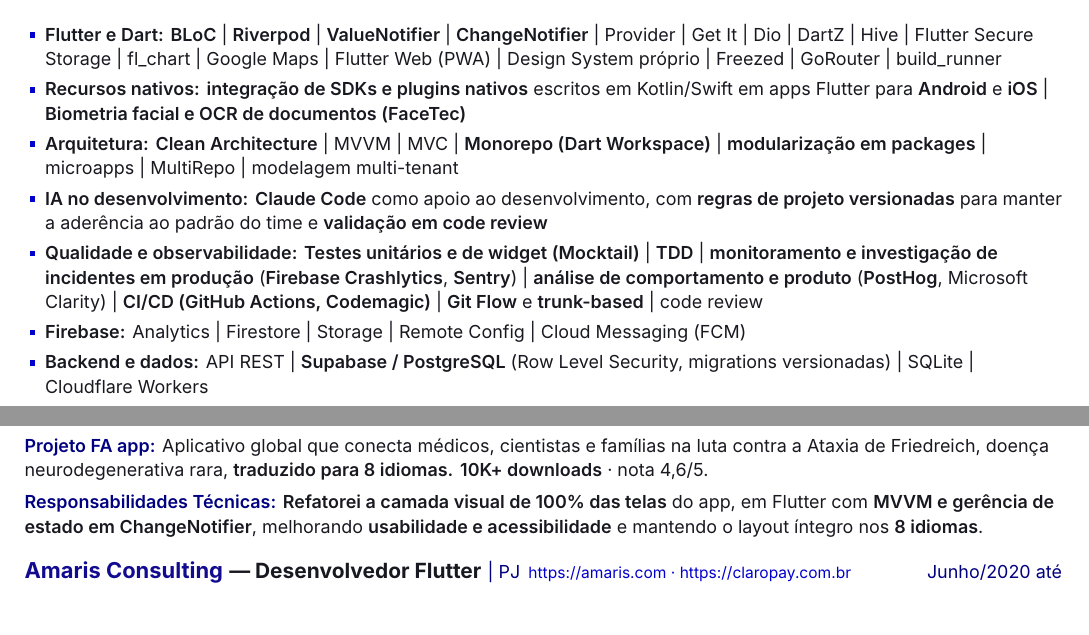
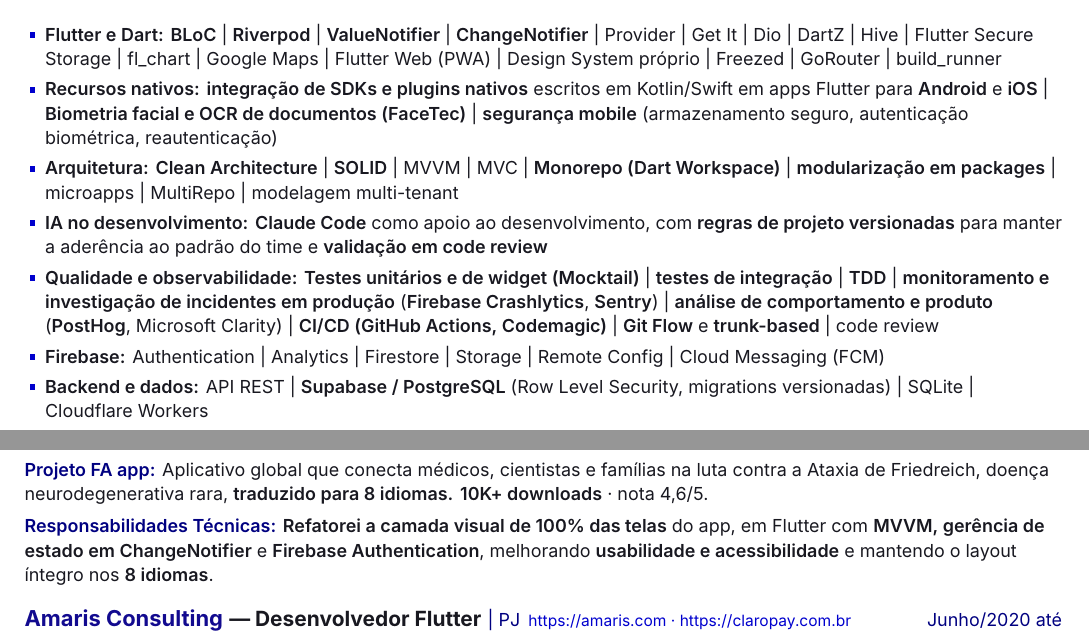
Before and after one commit to leandrorochaadm/leandrorochaadm, a LaTeX CV (curriculo-leandro-rocha-flutter.tex): two parts of pages 1 and 2 of 2, joined at a grey line, cut so that both start at the same text. Compiled offline with XeLaTeX; a missing font is replaced by an installed copy or a similar font.

Commit message:
docs(cv): add SOLID, Firebase Auth and mobile security skills

```diff
--- a/curriculo-leandro-rocha-flutter.tex
+++ b/curriculo-leandro-rocha-flutter.tex
@@ -31,7 +31,7 @@
   pdftitle={Leandro Rocha de Brito — Desenvolvedor Mobile Flutter},
   pdfauthor={Leandro Rocha de Brito},
   pdfsubject={Currículo — Desenvolvedor Mobile Flutter},
-  pdfkeywords={Flutter, Dart, Mobile, Clean Architecture, Riverpod, BLoC, ValueNotifier, ChangeNotifier, MVVM, Monorepo, Microapps, Testes, TDD, Firebase, Supabase, Claude Code, IA, Observabilidade, Monitoramento, Apps em produção, Sentry, PostHog, Squad, Scrum, Ágil, FaceTec, OCR},
+  pdfkeywords={Flutter, Dart, Mobile, Clean Architecture, SOLID, Riverpod, BLoC, ValueNotifier, ChangeNotifier, MVVM, Monorepo, Microapps, Testes, Testes de integração, TDD, Segurança mobile, Firebase, Firebase Authentication, Supabase, Claude Code, IA, Observabilidade, Monitoramento, Apps em produção, Sentry, PostHog, Squad, Scrum, Ágil, FaceTec, OCR},
   pdflang={pt-BR}
 }
 \usepackage{parskip}
@@ -164,11 +164,11 @@
 
 \begin{tight}
   \item \lbl{Flutter e Dart:} \textbf{BLoC} | \textbf{Riverpod} | \textbf{ValueNotifier} | \textbf{ChangeNotifier} | Provider | Get It | Dio | DartZ | Hive | Flutter Secure Storage | fl\_chart | Google Maps | Flutter Web (PWA) | Design System próprio | Freezed | GoRouter | build\_runner
-  \item \lbl{Recursos nativos:} \textbf{integração de SDKs e plugins nativos} escritos em Kotlin/Swift em apps Flutter para \textbf{Android} e \textbf{iOS} | \textbf{Biometria facial e OCR de documentos (FaceTec)}
-  \item \lbl{Arquitetura:} \textbf{Clean Architecture} | MVVM | MVC | \textbf{Monorepo (Dart Workspace)} | \textbf{modularização em packages} | microapps | MultiRepo | modelagem multi-tenant
+  \item \lbl{Recursos nativos:} \textbf{integração de SDKs e plugins nativos} escritos em Kotlin/Swift em apps Flutter para \textbf{Android} e \textbf{iOS} | \textbf{Biometria facial e OCR de documentos (FaceTec)} | \textbf{segurança mobile} (armazenamento seguro, autenticação biométrica, reautenticação)
+  \item \lbl{Arquitetura:} \textbf{Clean Architecture} | \textbf{SOLID} | MVVM | MVC | \textbf{Monorepo (Dart Workspace)} | \textbf{modularização em packages} | microapps | MultiRepo | modelagem multi-tenant
   \item \lbl{IA no desenvolvimento:} \textbf{Claude Code} como apoio ao desenvolvimento, com \textbf{regras de projeto versionadas} para manter a aderência ao padrão do time e \textbf{validação em code review}
-  \item \lbl{Qualidade e observabilidade:} \textbf{Testes unitários e de widget (Mocktail)} | \textbf{TDD} | \textbf{monitoramento e investigação de incidentes em produção} (\textbf{Firebase Crashlytics}, \textbf{Sentry}) | \textbf{análise de comportamento e produto} (\textbf{PostHog}, Microsoft Clarity) | \textbf{CI/CD (GitHub Actions, Codemagic)} | \textbf{Git Flow} e \textbf{trunk-based} | code review
-  \item \lbl{Firebase:} Analytics | Firestore | Storage | Remote Config | Cloud Messaging (FCM)
+  \item \lbl{Qualidade e observabilidade:} \textbf{Testes unitários e de widget (Mocktail)} | \textbf{testes de integração} | \textbf{TDD} | \textbf{monitoramento e investigação de incidentes em produção} (\textbf{Firebase Crashlytics}, \textbf{Sentry}) | \textbf{análise de comportamento e produto} (\textbf{PostHog}, Microsoft Clarity) | \textbf{CI/CD (GitHub Actions, Codemagic)} | \textbf{Git Flow} e \textbf{trunk-based} | code review
+  \item \lbl{Firebase:} Authentication | Analytics | Firestore | Storage | Remote Config | Cloud Messaging (FCM)
   \item \lbl{Backend e dados:} API REST | \textbf{Supabase / PostgreSQL} (Row Level Security, migrations versionadas) | SQLite | Cloudflare Workers
   \item \lbl{Distribuição e localização:} publicação, monitoramento e manutenção de apps \textbf{em produção} na \textbf{Google Play} e \textbf{App Store} | push notifications (FCM e OneSignal) | Internacionalização (i18n) e localização (l10n)
   \item \lbl{Outras:} \textbf{Git} | GitHub | GitLab | \textbf{Scrum} | Kanban | squads multifuncionais | Jira | Figma | Astro
@@ -205,7 +205,7 @@
 
 \fld{Projeto \href{https://www.thefaapp.org}{FA app}:} Aplicativo global que conecta médicos, cientistas e famílias na luta contra a Ataxia de Friedreich, doença neurodegenerativa rara, \textbf{traduzido para 8 idiomas.} \textbf{10K+ downloads} · nota 4,6/5.
 
-\fld{Responsabilidades Técnicas:} \textbf{Refatorei a camada visual de 100\% das telas} do app, em Flutter com \textbf{MVVM e gerência de estado em ChangeNotifier}, melhorando \textbf{usabilidade e acessibilidade} e mantendo o layout íntegro nos \textbf{8 idiomas}.
+\fld{Responsabilidades Técnicas:} \textbf{Refatorei a camada visual de 100\% das telas} do app, em Flutter com \textbf{MVVM, gerência de estado em ChangeNotifier} e \textbf{Firebase Authentication}, melhorando \textbf{usabilidade e acessibilidade} e mantendo o layout íntegro nos \textbf{8 idiomas}.
 
 \job{\href{https://amaris.com/}{Amaris Consulting}}{Desenvolvedor Flutter}{{\nokern PJ}}{Junho/2020 até Dezembro/2021}{\href{https://amaris.com/}{https://amaris.com} · \href{https://claropay.com.br/}{https://claropay.com.br}}
 
```
Also changed, not shown: README.md, curriculo-leandro-rocha-flutter.pdf.
